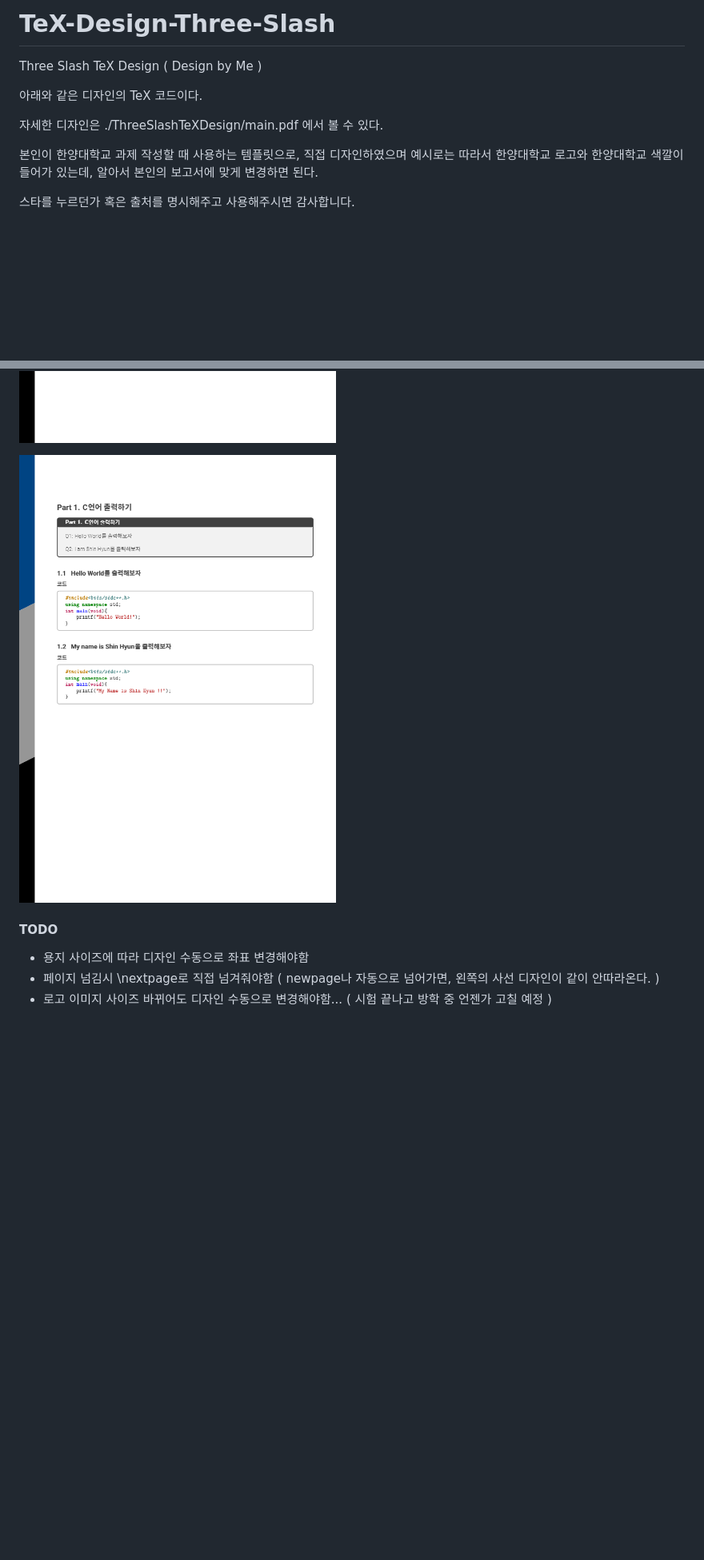
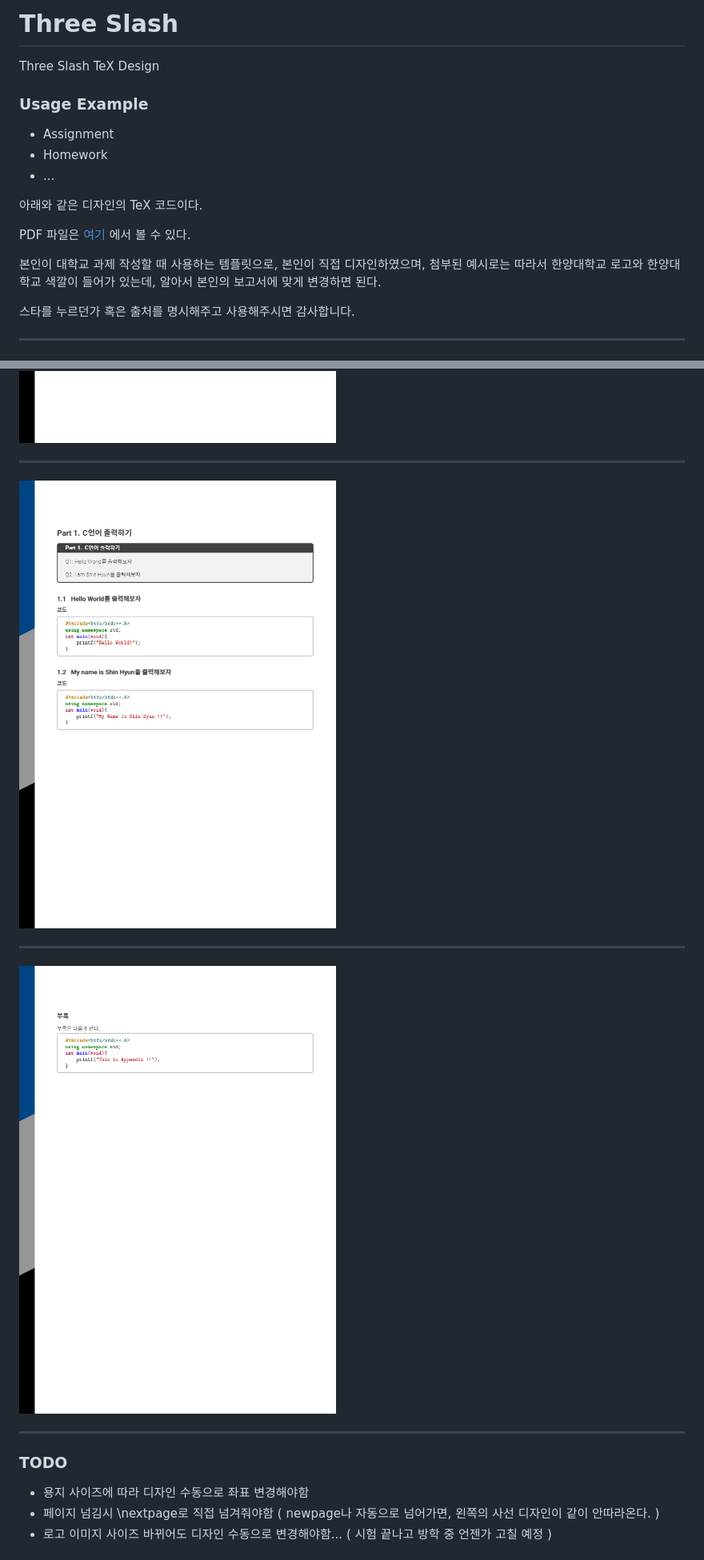
Before and after one commit to kyaryunha/tex-design-three-slash, a Markdown page: README.md, 2 parts joined by grey strips. Shown: that part at 80% size. Rendered like a GitHub page; pictures changed too: example/2.png (added); blank space fills up the shorter version.

Commit message:
Add: image

```diff
--- a/README.md
+++ b/README.md
@@ -1,13 +1,23 @@
-# TeX-Design-Three-Slash
-Three Slash TeX Design ( Design by Me )
+# Three Slash
+Three Slash TeX Design
+
+
+
+### Usage Example
+
+- Assignment
+- Homework
+- ...
+
+
 
 
 
 아래와 같은 디자인의 TeX 코드이다.
 
-자세한 디자인은 ./ThreeSlashTeXDesign/main.pdf 에서 볼 수 있다.
+PDF 파일은 [여기](https://github.com/kyaryunha/TeX-Design-Three-Slash/blob/master/ThreeSlashTeXDesign/main.pdf) 에서 볼 수 있다.
 
-본인이 한양대학교 과제 작성할 때 사용하는 템플릿으로, 직접 디자인하였으며 예시로는 따라서 한양대학교 로고와 한양대학교 색깔이 들어가 있는데, 알아서 본인의 보고서에 맞게 변경하면 된다.
+본인이 대학교 과제 작성할 때 사용하는 템플릿으로, 본인이 직접 디자인하였으며, 첨부된 예시로는 따라서 한양대학교 로고와 한양대학교 색깔이 들어가 있는데, 알아서 본인의 보고서에 맞게 변경하면 된다.
 
 
 
@@ -15,19 +25,25 @@ Three Slash TeX Design ( Design by Me )
 
 
 
+
+
+----------------------------------
+
 ![0](./example/0.png)
+
+-------------------------------------
+
+![1](./example/1.png)
+
+------------------------------------------------
+
+![2](./example/2.png)
+
+------------------------------------------
 
 
 
-![1](./example/1.png)
-
-
-
-
-
-
-
-#### TODO
+### TODO
 
 - 용지 사이즈에 따라 디자인 수동으로 좌표 변경해야함
 - 페이지 넘김시 \nextpage로 직접 넘겨줘야함 ( newpage나 자동으로 넘어가면, 왼쪽의 사선 디자인이 같이 안따라온다. )
```
